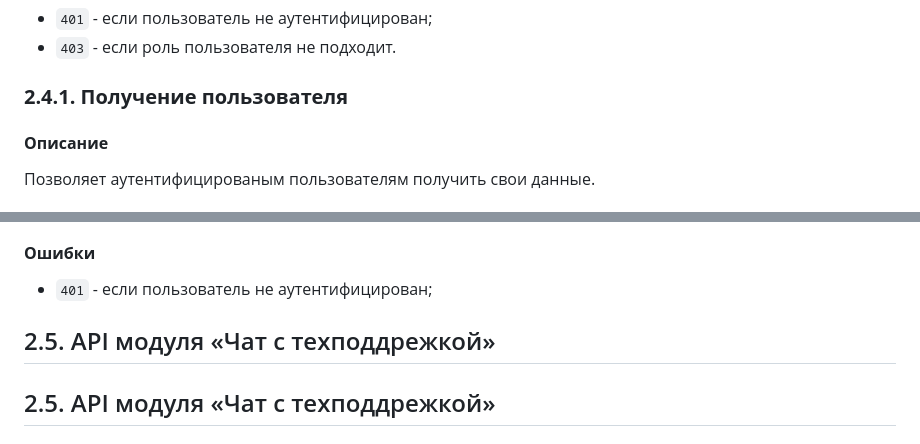
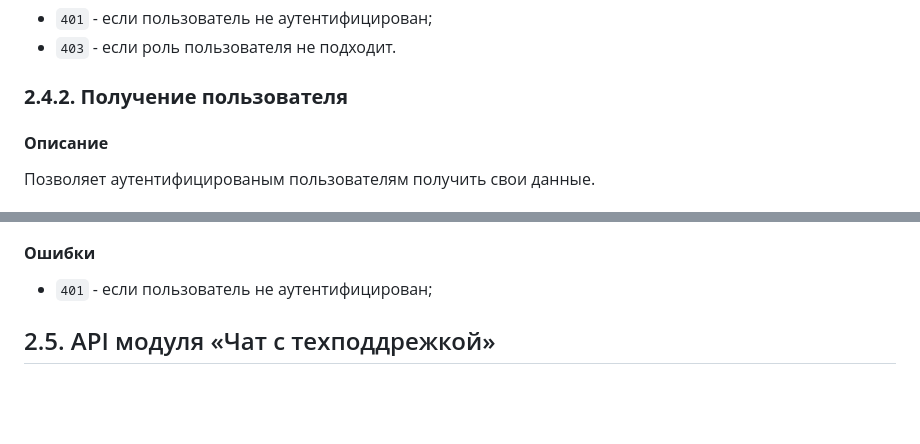
Before and after one commit to Pelmenya/hotel-booking-aggregator, a Markdown page: README.md, 2 parts joined by grey strips. Drawn GitHub-style; blank space fills up the shorter version.

```diff
--- a/README.md
+++ b/README.md
@@ -997,7 +997,7 @@ GET /api/manager/users/
 - `401` - если пользователь не аутентифицирован;
 - `403` - если роль пользователя не подходит.
 
-### **2.4.1. Получение пользователя**
+### **2.4.2. Получение пользователя**
 
 #### **Описание**
 
@@ -1073,8 +1073,6 @@ PUT /api/common/user
 #### **Ошибки**
 
 - `401` - если пользователь не аутентифицирован;
-
-## 2.5. API модуля «Чат с техподдрежкой»
 
 ## 2.5. API модуля «Чат с техподдрежкой»
 
```
